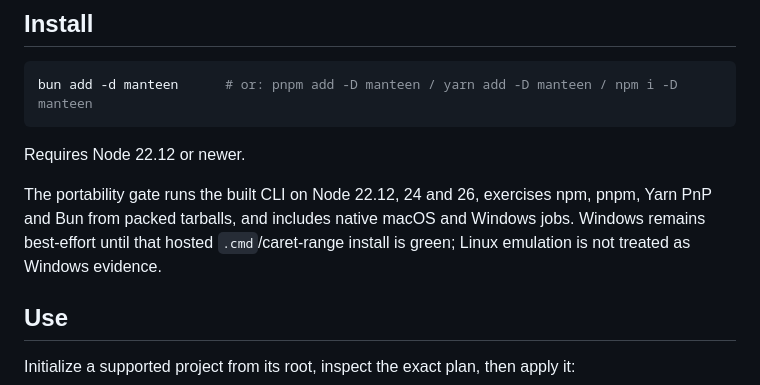
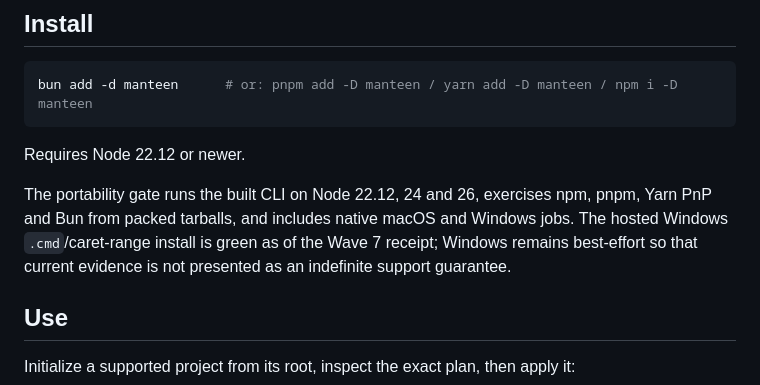
Before and after one commit to arimxyer/manteen, a Markdown page: packages/cli/README.md, the part around the change. Drawn GitHub-style.

Commit message:
docs: close wave seven hardening

```diff
--- a/packages/cli/README.md
+++ b/packages/cli/README.md
@@ -20,9 +20,9 @@ bun add -d manteen      # or: pnpm add -D manteen / yarn add -D manteen / npm i
 Requires Node 22.12 or newer.
 
 The portability gate runs the built CLI on Node 22.12, 24 and 26, exercises npm, pnpm, Yarn PnP and
-Bun from packed tarballs, and includes native macOS and Windows jobs. Windows remains best-effort
-until that hosted `.cmd`/caret-range install is green; Linux emulation is not treated as Windows
-evidence.
+Bun from packed tarballs, and includes native macOS and Windows jobs. The hosted Windows
+`.cmd`/caret-range install is green as of the Wave 7 receipt; Windows remains best-effort so that
+current evidence is not presented as an indefinite support guarantee.
 
 ## Use
 
```
Also changed, not shown: docs/roadmap.md (+25 -24 lines), docs/w7-hardening-handoff.md (+30 -15 lines).
